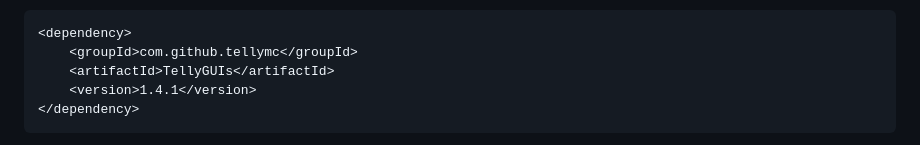
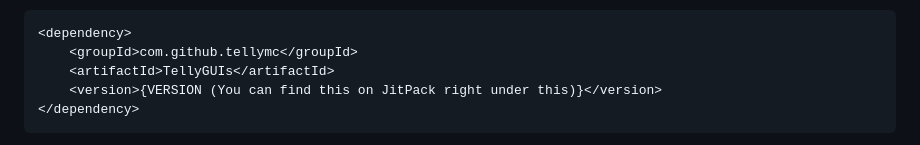
Before and after one commit to tellymc/TellyGUIs, a Markdown page: README.md, the part around one of its changes. GitHub-like rendering.

Commit message:
- Updated README.md

````diff
--- a/README.md
+++ b/README.md
@@ -16,6 +15,6 @@
 <dependency>
     <groupId>com.github.tellymc</groupId>
     <artifactId>TellyGUIs</artifactId>
-    <version>1.4.1</version>
+    <version>{VERSION (You can find this on JitPack right under this)}</version>
 </dependency>
 ```
````
Also changed, not shown: other parts of README.md (+1 -1 lines).
